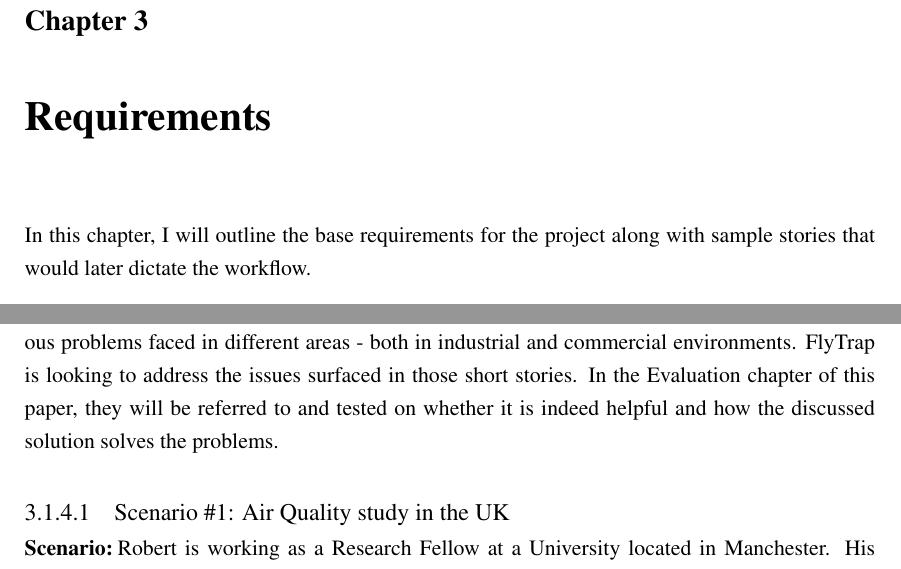
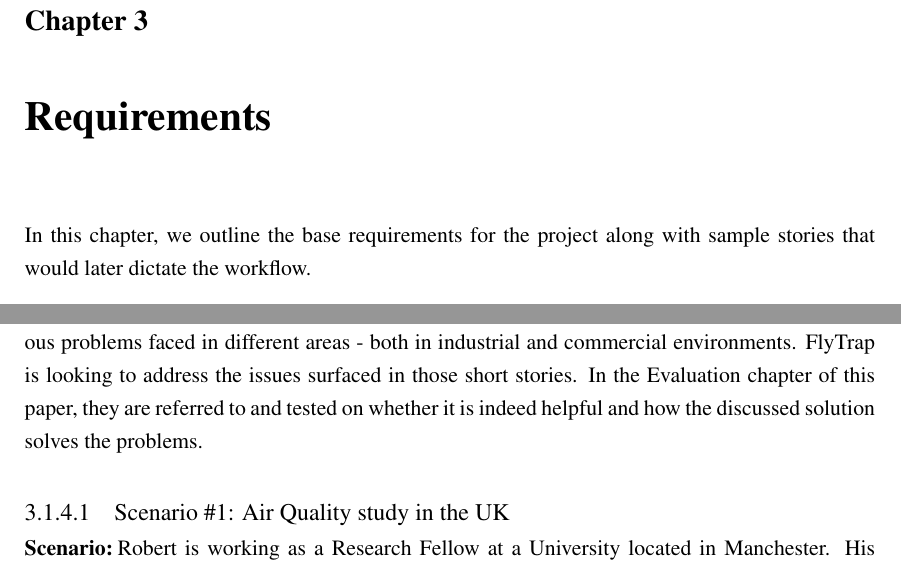
Before and after one commit to kdryja/FlyTrap, a LaTeX thesis (report/abdnthesis.tex, which reads report/requirements.tex): two parts of pages 27 and 29 of 83, joined at a grey line, cut so that both start at the same text. Compiled offline with pdfLaTeX.

Commit message:
some more fixes

```diff
--- a/report/requirements.tex
+++ b/report/requirements.tex
@@ -1,5 +1,5 @@
 \chapter{Requirements}
-In this chapter, I will outline the base requirements for the project along with sample stories that would later dictate the workflow.
+In this chapter, we outline the base requirements for the project along with sample stories that would later dictate the workflow.
 
 \section{Requirements}
 
@@ -47,7 +47,7 @@ User stories are further aiming to formulate the requirements into more concise
 \end{enumerate}
 
 \subsection{Use-case Scenarios}\label{sec:usecase}
-Below I have listed a collection of stories which relate to hypothetical scenarios and present various problems faced in different areas - both in industrial and commercial environments. FlyTrap is looking to address the issues surfaced in those short stories. In the Evaluation chapter of this paper, they will be referred to and tested on whether it is indeed helpful and how the discussed solution solves the problems.
+Below I have listed a collection of stories which relate to hypothetical scenarios and present various problems faced in different areas - both in industrial and commercial environments. FlyTrap is looking to address the issues surfaced in those short stories. In the Evaluation chapter of this paper, they are referred to and tested on whether it is indeed helpful and how the discussed solution solves the problems.
 \\
 \subsubsection{Scenario \#1: Air Quality study in the UK}
 \paragraph{\textbf{Scenario:}}
```
